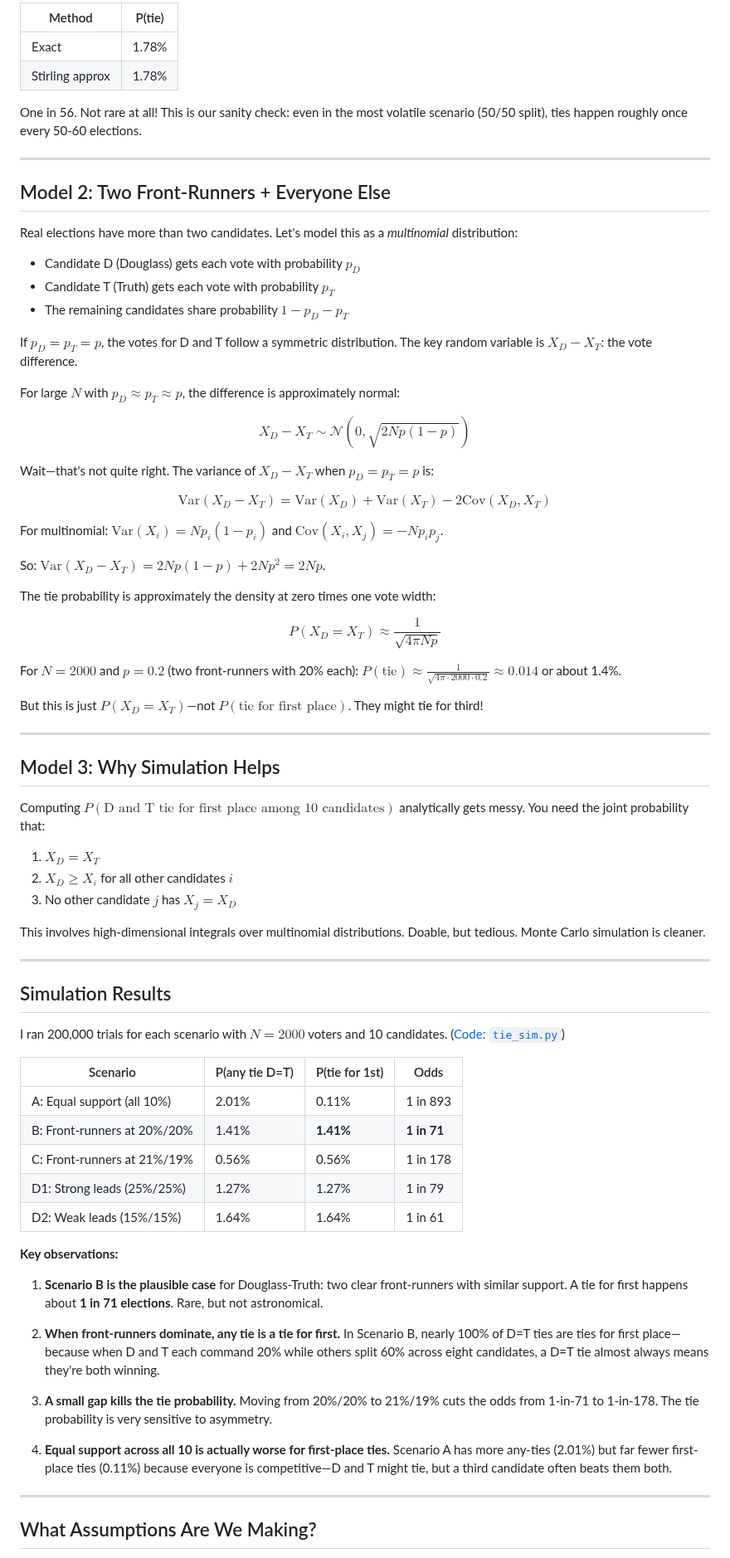
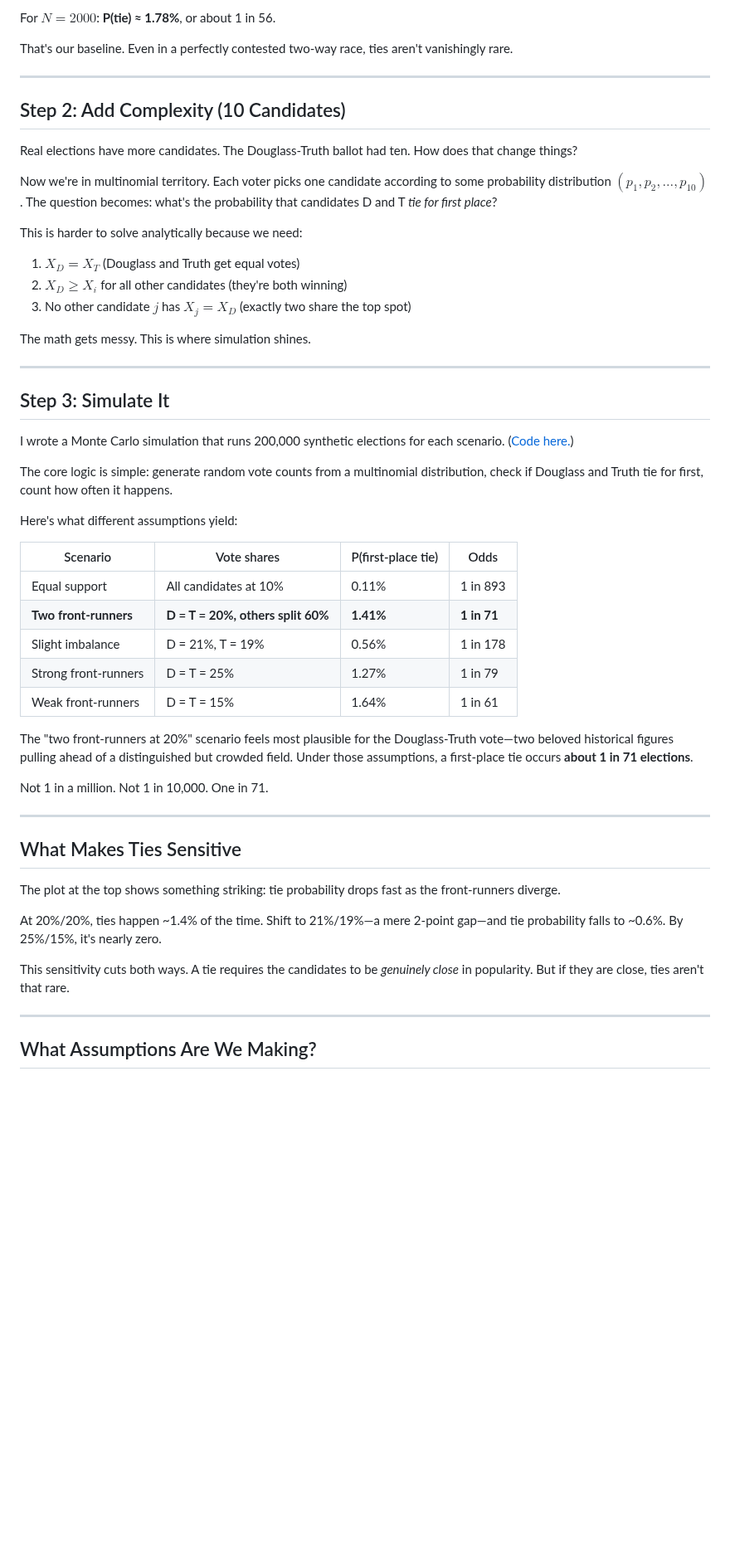
Before and after one commit to aflaxman/ai_assisted_research, a Markdown page: voting_tie_probability/post.md, the part around one of its changes. Shown at 83% size. Drawn GitHub-style; blank space fills up the shorter version.

```diff
--- a/voting_tie_probability/post.md
+++ b/voting_tie_probability/post.md
@@ -46,78 +52,54 @@ For $N = 2000$:
 
-| Method | P(tie) |
-|--------|--------|
-| Exact | 1.78% |
-| Stirling approx | 1.78% |
+For $N = 2000$: **P(tie) ≈ 1.78%**, or about 1 in 56.
 
-One in 56. Not rare at all! This is our sanity check: even in the most volatile scenario (50/50 split), ties happen roughly once every 50-60 elections.
+That's our baseline. Even in a perfectly contested two-way race, ties aren't vanishingly rare.
 
 ---
 
-## Model 2: Two Front-Runners + Everyone Else
+## Step 2: Add Complexity (10 Candidates)
 
-Real elections have more than two candidates. Let's model this as a *multinomial* distribution:
+Real elections have more candidates. The Douglass-Truth ballot had ten. How does that change things?
 
-- Candidate D (Douglass) gets each vote with probability $p_D$
-- Candidate T (Truth) gets each vote with probability $p_T$
-- The remaining candidates share probability $1 - p_D - p_T$
+Now we're in multinomial territory. Each voter picks one candidate according to some probability distribution $(p_1, p_2, \ldots, p_{10})$. The question becomes: what's the probability that candidates D and T *tie for first place*?
 
-If $p_D = p_T = p$, the votes for D and T follow a symmetric distribution. The key random variable is $X_D - X_T$: the vote difference.
+This is harder to solve analytically because we need:
+1. $X_D = X_T$ (Douglass and Truth get equal votes)
+2. $X_D \geq X_i$ for all other candidates (they're both winning)
+3. No other candidate $j$ has $X_j = X_D$ (exactly two share the top spot)
 
-For large $N$ with $p_D \approx p_T \approx p$, the difference is approximately normal:
-
-$$X_D - X_T \sim \mathcal{N}\left(0, \sqrt{2Np(1-p)}\right)$$
-
-Wait—that's not quite right. The variance of $X_D - X_T$ when $p_D = p_T = p$ is:
-
-$$\text{Var}(X_D - X_T) = \text{Var}(X_D) + \text{Var}(X_T) - 2\text{Cov}(X_D, X_T)$$
-
-For multinomial: $\text{Var}(X_i) = Np_i(1-p_i)$ and $\text{Cov}(X_i, X_j) = -Np_ip_j$.
-
-So: $\text{Var}(X_D - X_T) = 2Np(1-p) + 2Np^2 = 2Np$.
-
-The tie probability is approximately the density at zero times one vote width:
-
-$$P(X_D = X_T) \approx \frac{1}{\sqrt{4\pi Np}}$$
-
-For $N = 2000$ and $p = 0.2$ (two front-runners with 20% each): $P(\text{tie}) \approx \frac{1}{\sqrt{4\pi \cdot 2000 \cdot 0.2}} \approx 0.014$ or about 1.4%.
-
-But this is just $P(X_D = X_T)$—not $P(\text{tie for first place})$. They might tie for third!
+The math gets messy. This is where simulation shines.
 
 ---
 
-## Model 3: Why Simulation Helps
+## Step 3: Simulate It
 
-Computing $P(\text{D and T tie for first place among 10 candidates})$ analytically gets messy. You need the joint probability that:
+I wrote a Monte Carlo simulation that runs 200,000 synthetic elections for each scenario. ([Code here.](tie_sim.py))
 
-1. $X_D = X_T$
-2. $X_D \geq X_i$ for all other candidates $i$
-3. No other candidate $j$ has $X_j = X_D$
+The core logic is simple: generate random vote counts from a multinomial distribution, check if Douglass and Truth tie for first, count how often it happens.
 
-This involves high-dimensional integrals over multinomial distributions. Doable, but tedious. Monte Carlo simulation is cleaner.
+Here's what different assumptions yield:
+
+| Scenario | Vote shares | P(first-place tie) | Odds |
+|----------|-------------|-------------------|------|
+| Equal support | All candidates at 10% | 0.11% | 1 in 893 |
+| **Two front-runners** | **D = T = 20%, others split 60%** | **1.41%** | **1 in 71** |
+| Slight imbalance | D = 21%, T = 19% | 0.56% | 1 in 178 |
+| Strong front-runners | D = T = 25% | 1.27% | 1 in 79 |
+| Weak front-runners | D = T = 15% | 1.64% | 1 in 61 |
+
+The "two front-runners at 20%" scenario feels most plausible for the Douglass-Truth vote—two beloved historical figures pulling ahead of a distinguished but crowded field. Under those assumptions, a first-place tie occurs **about 1 in 71 elections**.
+
+Not 1 in a million. Not 1 in 10,000. One in 71.
 
 ---
 
-## Simulation Results
+## What Makes Ties Sensitive
 
-I ran 200,000 trials for each scenario with $N = 2000$ voters and 10 candidates. ([Code: `tie_sim.py`](tie_sim.py))
+The plot at the top shows something striking: tie probability drops fast as the front-runners diverge.
 
-| Scenario | P(any tie D=T) | P(tie for 1st) | Odds |
-|----------|----------------|----------------|------|
-| A: Equal support (all 10%) | 2.01% | 0.11% | 1 in 893 |
-| B: Front-runners at 20%/20% | 1.41% | **1.41%** | **1 in 71** |
-| C: Front-runners at 21%/19% | 0.56% | 0.56% | 1 in 178 |
-| D1: Strong leads (25%/25%) | 1.27% | 1.27% | 1 in 79 |
-| D2: Weak leads (15%/15%) | 1.64% | 1.64% | 1 in 61 |
+At 20%/20%, ties happen ~1.4% of the time. Shift to 21%/19%—a mere 2-point gap—and tie probability falls to ~0.6%. By 25%/15%, it's nearly zero.
 
-**Key observations:**
-
-1. **Scenario B is the plausible case** for Douglass-Truth: two clear front-runners with similar support. A tie for first happens about **1 in 71 elections**. Rare, but not astronomical.
-
-2. **When front-runners dominate, any tie is a tie for first.** In Scenario B, nearly 100% of D=T ties are ties for first place—because when D and T each command 20% while others split 60% across eight candidates, a D=T tie almost always means they're both winning.
-
-3. **A small gap kills the tie probability.** Moving from 20%/20% to 21%/19% cuts the odds from 1-in-71 to 1-in-178. The tie probability is very sensitive to asymmetry.
-
-4. **Equal support across all 10 is actually worse for first-place ties.** Scenario A has more any-ties (2.01%) but far fewer first-place ties (0.11%) because everyone is competitive—D and T might tie, but a third candidate often beats them both.
+This sensitivity cuts both ways. A tie requires the candidates to be *genuinely close* in popularity. But if they are close, ties aren't that rare.
 
 ---
 
```
Also changed, not shown: other parts of voting_tie_probability/post.md (+49 -42 lines), voting_tie_probability/tie_sensitivity.png, 1 other file.
